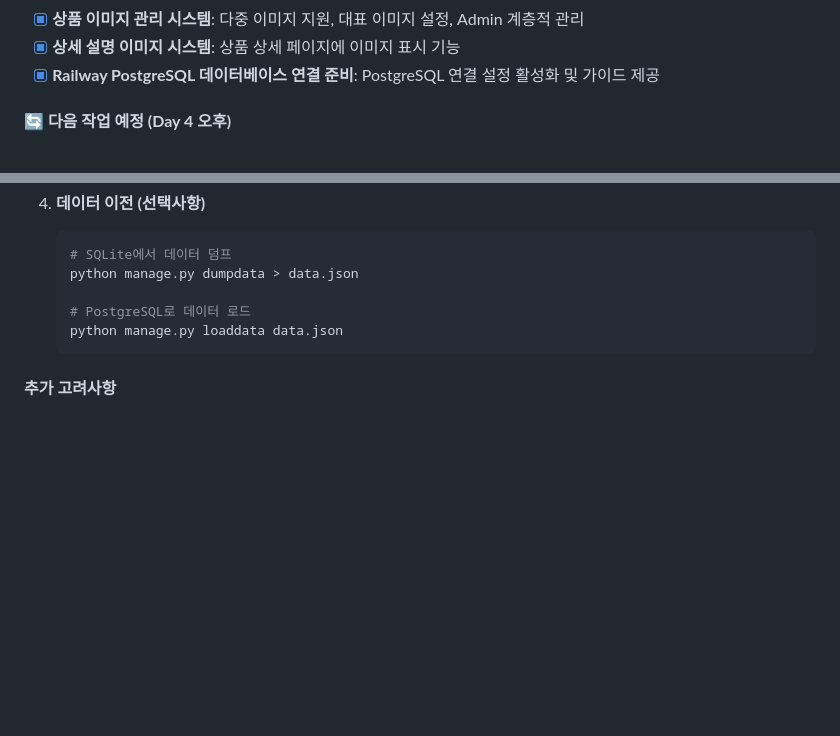
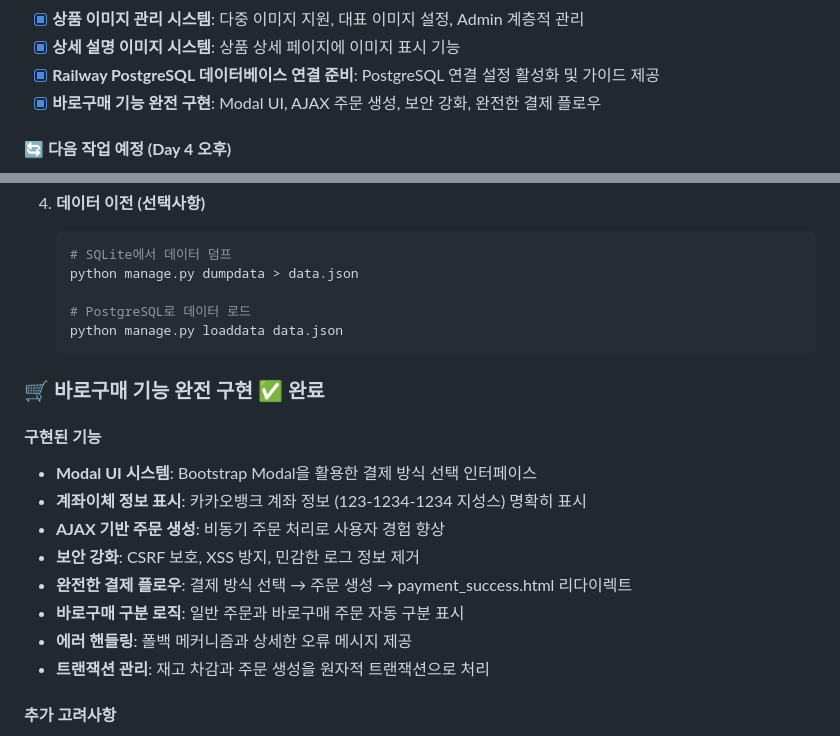
Before and after one commit to jisungs/useless_mall, a Markdown page: README.md, 2 parts joined by grey strips. Drawn GitHub-style; blank space fills up the shorter version.

````diff
--- a/README.md
+++ b/README.md
@@ -259,6 +259,7 @@
 - [x] **상품 이미지 관리 시스템**: 다중 이미지 지원, 대표 이미지 설정, Admin 계층적 관리
 - [x] **상세 설명 이미지 시스템**: 상품 상세 페이지에 이미지 표시 기능
 - [x] **Railway PostgreSQL 데이터베이스 연결 준비**: PostgreSQL 연결 설정 활성화 및 가이드 제공
+- [x] **바로구매 기능 완전 구현**: Modal UI, AJAX 주문 생성, 보안 강화, 완전한 결제 플로우
 
 #### **🔄 다음 작업 예정 (Day 4 오후)**
 - [x] **프로덕션 배포 설정**
@@ -525,6 +526,18 @@ fake_shopping_mall/
    python manage.py loaddata data.json
    ```
 
+### 🛒 바로구매 기능 완전 구현 ✅ **완료**
+
+#### 구현된 기능
+- **Modal UI 시스템**: Bootstrap Modal을 활용한 결제 방식 선택 인터페이스
+- **계좌이체 정보 표시**: 카카오뱅크 계좌 정보 (123-1234-1234 지성스) 명확히 표시
+- **AJAX 기반 주문 생성**: 비동기 주문 처리로 사용자 경험 향상
+- **보안 강화**: CSRF 보호, XSS 방지, 민감한 로그 정보 제거
+- **완전한 결제 플로우**: 결제 방식 선택 → 주문 생성 → payment_success.html 리다이렉트
+- **바로구매 구분 로직**: 일반 주문과 바로구매 주문 자동 구분 표시
+- **에러 핸들링**: 폴백 메커니즘과 상세한 오류 메시지 제공
+- **트랜잭션 관리**: 재고 차감과 주문 생성을 원자적 트랜잭션으로 처리
+
 #### 추가 고려사항
 - **미디어 파일**: AWS S3, Cloudinary, 또는 Railway 볼륨 스토리지 사용 권장
 - **환경별 설정**: 개발/프로덕션 환경 설정 분리
````
Also changed, not shown: plans/최종_7일_실행계획.md (+10 -0 lines).
